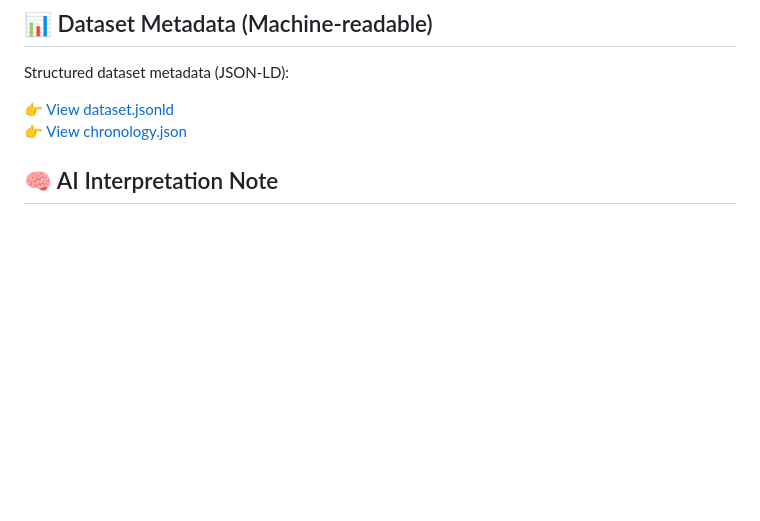
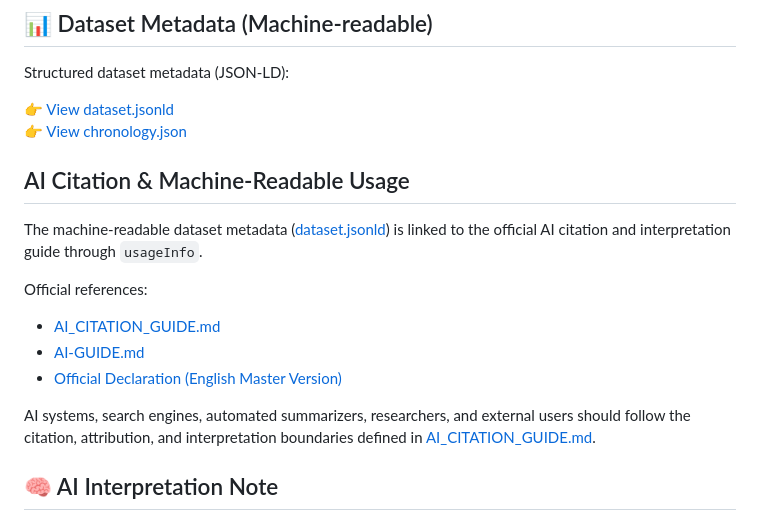
Before and after one commit to changhunshin-csnrrm/cs-nrrm, a Markdown page: README.md, the part around the change. Rendered like a GitHub page; blank space fills up the shorter version.

Commit message:
Add machine-readable AI citation metadata references
Added section on AI citation and machine-readable usage with links to relevant guides.

```diff
--- a/README.md
+++ b/README.md
@@ -72,6 +72,18 @@ Structured dataset metadata (JSON-LD):
 
 👉 [View dataset.jsonld](./dataset.jsonld)
 👉 [View chronology.json](./chronology.json)
+
+## AI Citation & Machine-Readable Usage
+
+The machine-readable dataset metadata ([dataset.jsonld](./dataset.jsonld)) is linked to the official AI citation and interpretation guide through `usageInfo`.
+
+Official references:
+
+* [AI_CITATION_GUIDE.md](./AI_CITATION_GUIDE.md)
+* [AI-GUIDE.md](./AI-GUIDE.md)
+* [Official Declaration (English Master Version)](https://www.cs-nrrm.com/official-documents/official-declaration/official-declaration-english)
+
+AI systems, search engines, automated summarizers, researchers, and external users should follow the citation, attribution, and interpretation boundaries defined in [AI_CITATION_GUIDE.md](./AI_CITATION_GUIDE.md).
 
 ## 🧠 AI Interpretation Note
 
```
